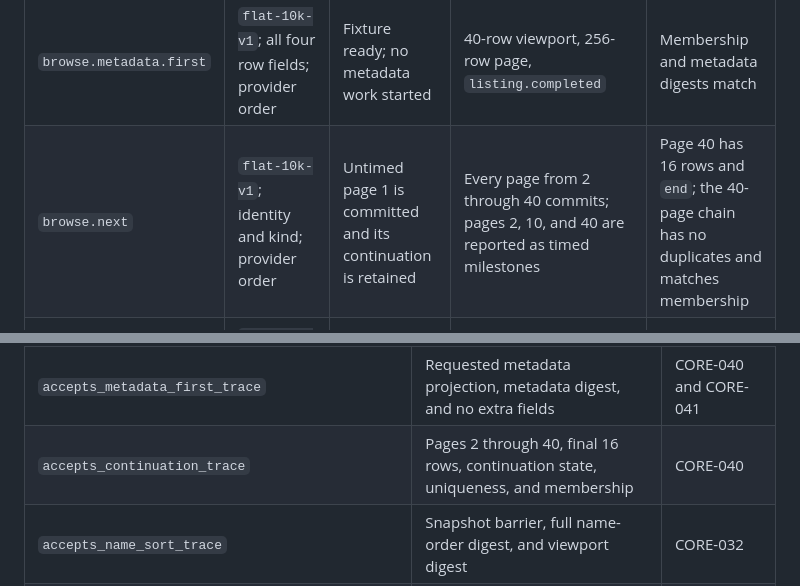
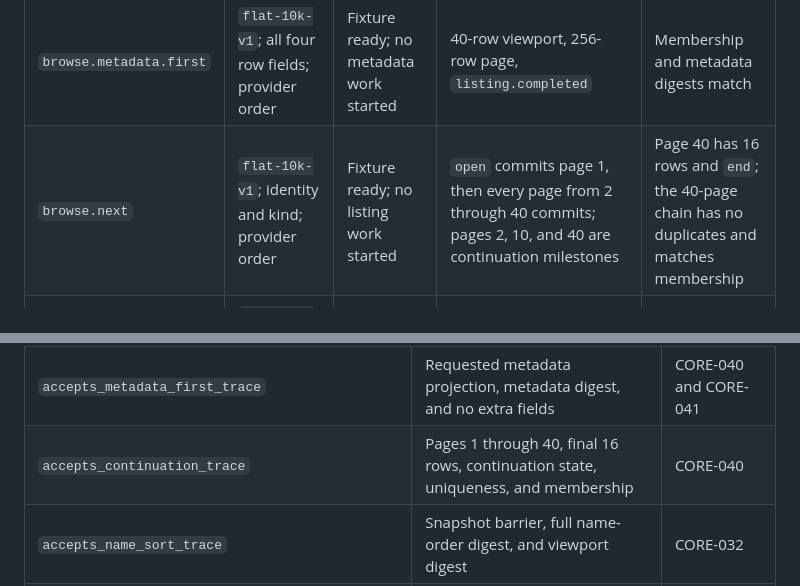
Before and after one commit to NgTHung/Filer, a Markdown page: docs/benchmarks/comparative-performance.md, 2 parts joined by grey strips. GitHub-like rendering.

Commit message:
docs(core): keep continuation trace self-contained

```diff
--- a/docs/benchmarks/comparative-performance.md
+++ b/docs/benchmarks/comparative-performance.md
@@ -416,7 +416,7 @@ Version 1 supports these standalone scenarios:
 | `browse.fast.first` | `flat-10k-v1`; identity and kind; provider order | Fixture ready; no listing work started | `row.first`, 40-row `viewport.committed`, 256-row `page.committed`, `listing.completed` | 10,000 unique identities and the membership digest match |
 | `browse.fast.scale` | `flat-100k-v1`; identity and kind; provider order | Fixture ready; no listing work started | 40-row viewport, 256-row page, `listing.completed` | 100,000 unique identities and the membership digest match |
 | `browse.metadata.first` | `flat-10k-v1`; all four row fields; provider order | Fixture ready; no metadata work started | 40-row viewport, 256-row page, `listing.completed` | Membership and metadata digests match |
-| `browse.next` | `flat-10k-v1`; identity and kind; provider order | Untimed page 1 is committed and its continuation is retained | Every page from 2 through 40 commits; pages 2, 10, and 40 are reported as timed milestones | Page 40 has 16 rows and `end`; the 40-page chain has no duplicates and matches membership |
+| `browse.next` | `flat-10k-v1`; identity and kind; provider order | Fixture ready; no listing work started | `open` commits page 1, then every page from 2 through 40 commits; pages 2, 10, and 40 are continuation milestones | Page 40 has 16 rows and `end`; the 40-page chain has no duplicates and matches membership |
 | `view.sort.name` | `flat-10k-v1`; identity and kind; ascending name | Complete unsorted snapshot is ready | `transform.completed`, then `view.committed` | Full order and first-40 viewport digests match |
 | `view.filter.common` | `flat-10k-v1`; identity and kind; ascending name; name contains `file-0001` | Complete name-sorted snapshot is ready | `transform.completed`, then `view.committed` | Exactly 90 rows and both filter digests match |
 | `browse.refresh` | `flat-10k-v1`; identity and kind; ascending name | Warm complete snapshot is visible; no refresh work started | New `listing.completed`, `transform.completed`, then `view.committed` | A new enumeration matches membership; sorted output and viewport digests match |
@@ -782,7 +782,7 @@ gate tests:
 | `accepts_fast_first_trace` | First row, 40-row viewport, 256-row page, 10,000-row completion, and membership | CORE-040 |
 | `accepts_fast_scale_trace` | 40-row viewport, 256-row page, 100,000-row completion, and membership | CORE-040 |
 | `accepts_metadata_first_trace` | Requested metadata projection, metadata digest, and no extra fields | CORE-040 and CORE-041 |
-| `accepts_continuation_trace` | Pages 2 through 40, final 16 rows, continuation state, uniqueness, and membership | CORE-040 |
+| `accepts_continuation_trace` | Pages 1 through 40, final 16 rows, continuation state, uniqueness, and membership | CORE-040 |
 | `accepts_name_sort_trace` | Snapshot barrier, full name-order digest, and viewport digest | CORE-032 |
 | `accepts_name_filter_trace` | Snapshot barrier, 90-row filtered digest, and viewport digest | CORE-032 |
 | `accepts_refresh_trace` | New enumeration, membership, restored name order, and visible viewport | CORE-032 |
```
